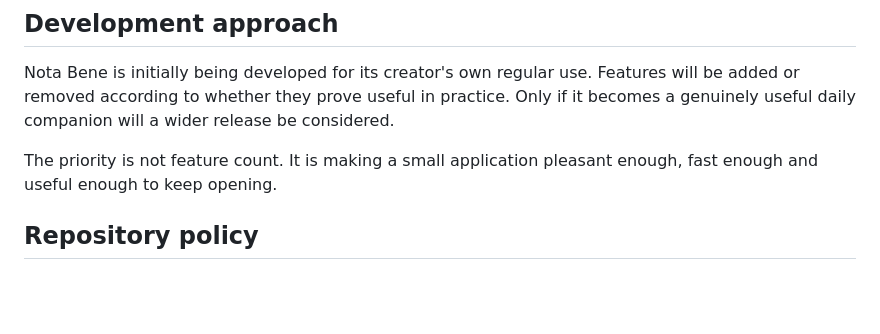
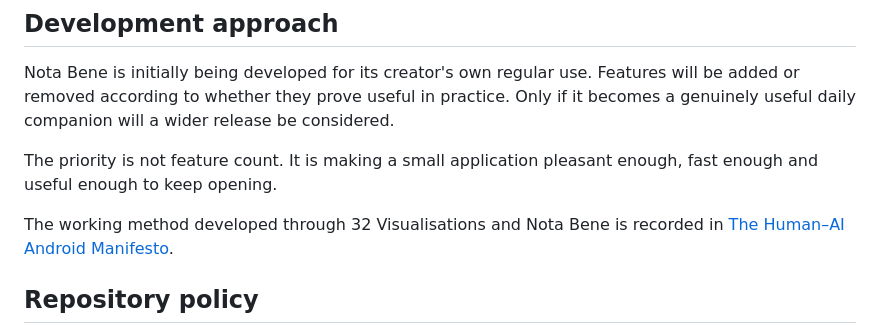
Before and after one commit to AndyJMyers/Nota-Bene, a Markdown page: README.md, the part around the change. GitHub-like rendering; blank space fills up the shorter version.

Commit message:
Add the Human-AI Android Manifesto

```diff
--- a/README.md
+++ b/README.md
@@ -143,6 +143,8 @@ Nota Bene is initially being developed for its creator's own regular use. Featur
 
 The priority is not feature count. It is making a small application pleasant enough, fast enough and useful enough to keep opening.
 
+The working method developed through 32 Visualisations and Nota Bene is recorded in [The Human–AI Android Manifesto](docs/HUMAN_AI_ANDROID_MANIFESTO.md).
+
 ## Repository policy
 
 This repository is publicly visible so builds can be downloaded and verified. Nota Bene remains a privately directed personal project: external pull requests are not accepted, and publication here is not an invitation to contribute code.
```
Also changed, not shown: docs/HUMAN_AI_ANDROID_MANIFESTO.md (added, +87 -0 lines).
